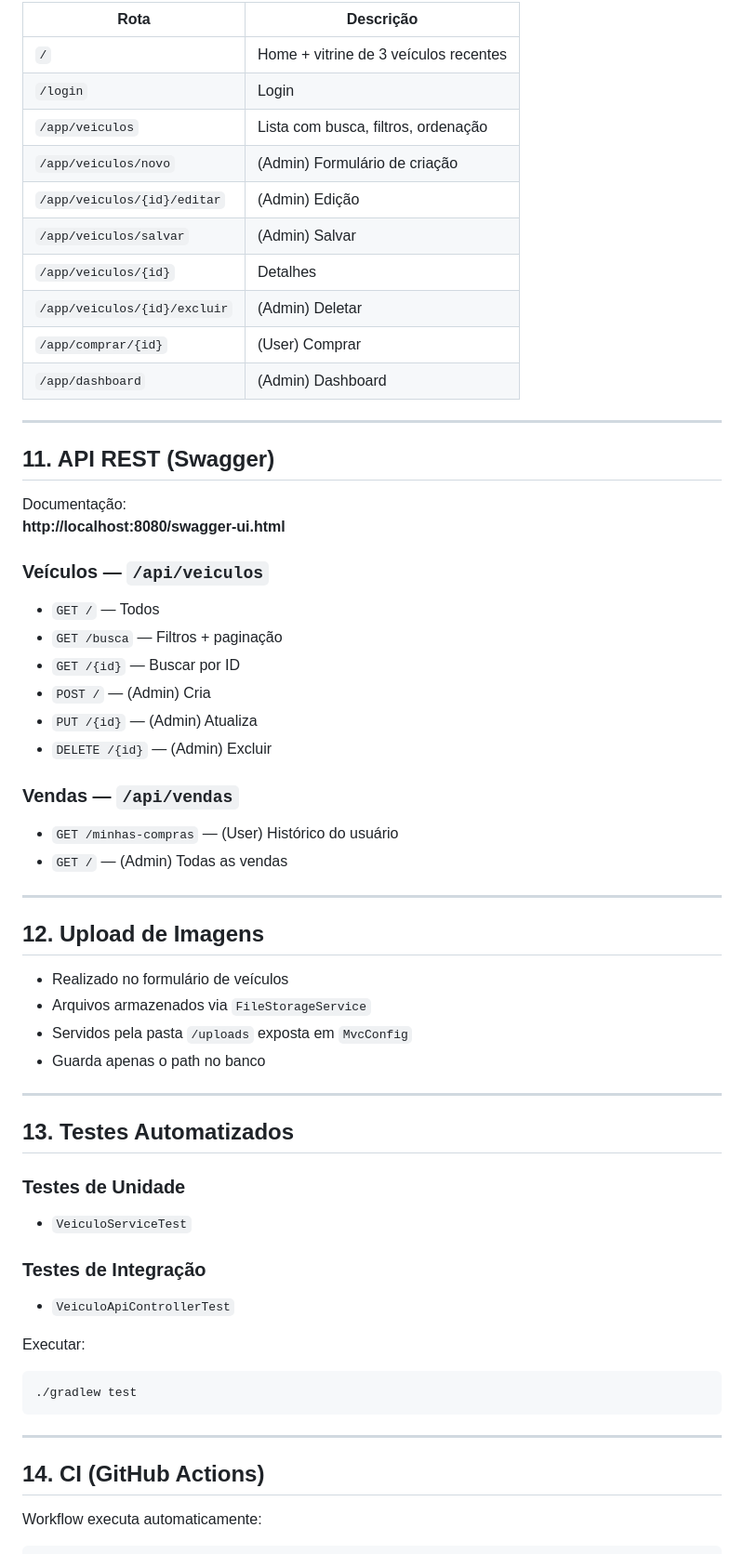
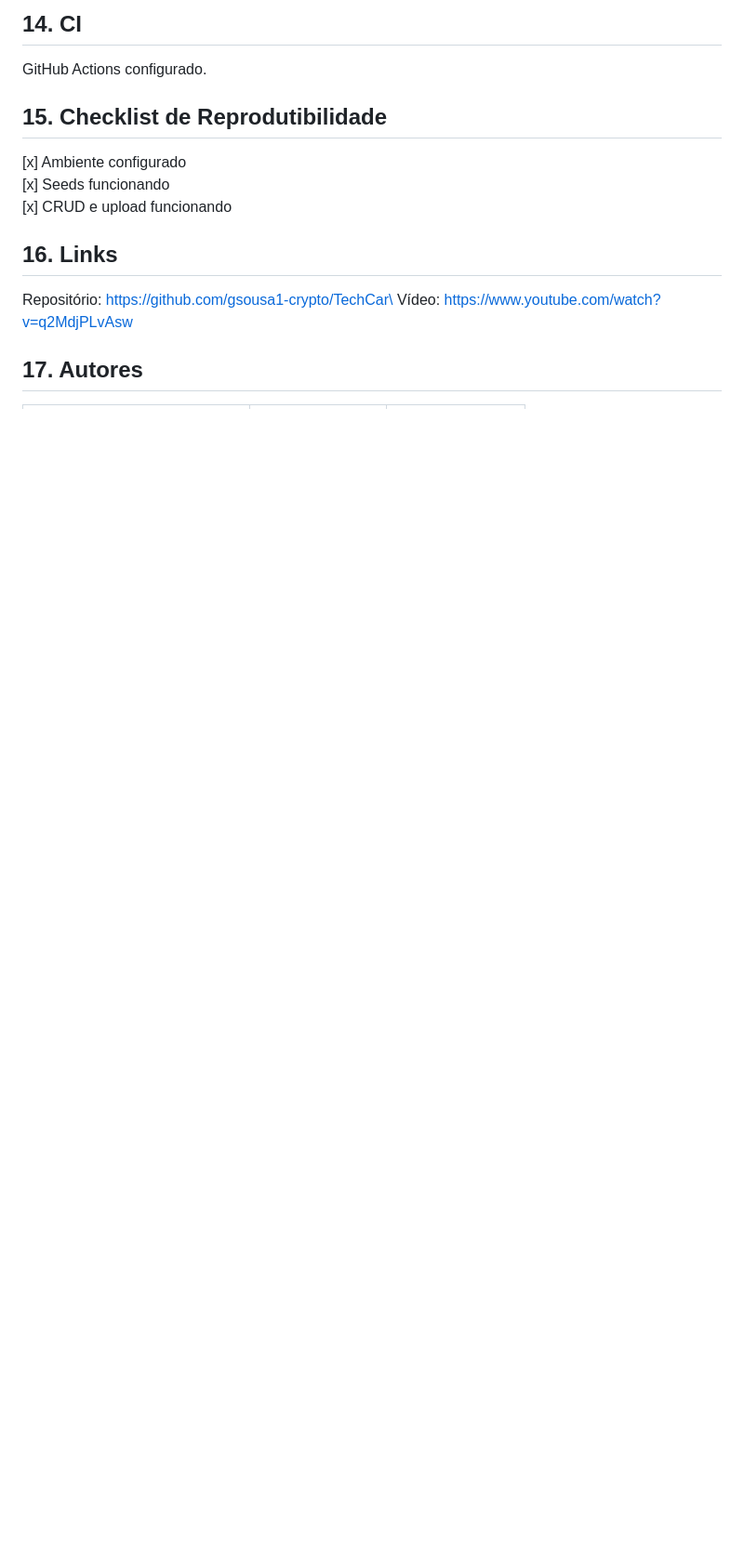
Before and after one commit to gsousa1-crypto/TechCar, a Markdown page: README.md, the part around the change printed below. Shown: that part at 93% size. Rendered like a GitHub page; blank space fills up the shorter version.

````diff
--- a/README.md
+++ b/README.md
@@ -225,64 +132,18 @@ Executar:
 
-| Rota | Descrição |
-|------|-----------|
-| `/` | Home + vitrine de 3 veículos recentes |
-| `/login` | Login |
-| `/app/veiculos` | Lista com busca, filtros, ordenação |
-| `/app/veiculos/novo` | (Admin) Formulário de criação |
-| `/app/veiculos/{id}/editar` | (Admin) Edição |
-| `/app/veiculos/salvar` | (Admin) Salvar |
-| `/app/veiculos/{id}` | Detalhes |
-| `/app/veiculos/{id}/excluir` | (Admin) Deletar |
-| `/app/comprar/{id}` | (User) Comprar |
-| `/app/dashboard` | (Admin) Dashboard |
+## 14. CI
 
----
+GitHub Actions configurado.
 
-## 11. API REST (Swagger)
+## 15. Checklist de Reprodutibilidade
 
-Documentação:
-**http://localhost:8080/swagger-ui.html**
+\[x\] Ambiente configurado\
+\[x\] Seeds funcionando\
+\[x\] CRUD e upload funcionando
 
-### Veículos — `/api/veiculos`
-- `GET /` — Todos
-- `GET /busca` — Filtros + paginação
-- `GET /{id}` — Buscar por ID
-- `POST /` — (Admin) Cria
-- `PUT /{id}` — (Admin) Atualiza
-- `DELETE /{id}` — (Admin) Excluir
+## 16. Links
 
-### Vendas — `/api/vendas`
-- `GET /minhas-compras` — (User) Histórico do usuário
-- `GET /` — (Admin) Todas as vendas
+Repositório: https://github.com/gsousa1-crypto/TechCar\
+Vídeo: https://www.youtube.com/watch?v=q2MdjPLvAsw
 
----
+## 17. Autores
 
-##  12. Upload de Imagens
-
-- Realizado no formulário de veículos
-- Arquivos armazenados via `FileStorageService`
-- Servidos pela pasta `/uploads` exposta em `MvcConfig`
-- Guarda apenas o path no banco
-
----
-
-##  13. Testes Automatizados
-
-### Testes de Unidade
-- `VeiculoServiceTest`
-
-### Testes de Integração
-- `VeiculoApiControllerTest`
-
-Executar:
-
-```bash
-./gradlew test
-```
-
----
-
-##  14. CI (GitHub Actions)
-
-Workflow executa automaticamente:
-
````
Also changed, not shown: other parts of README.md (+88 -189 lines).
